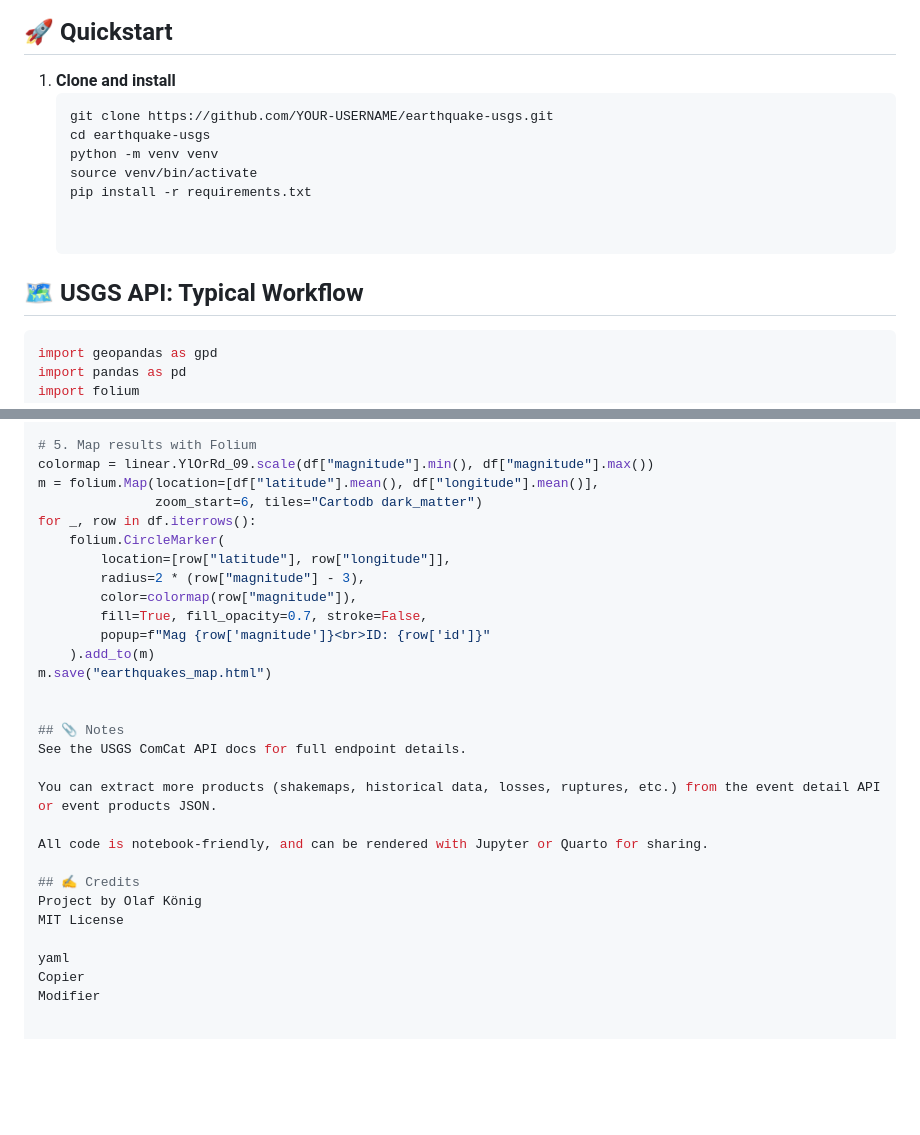
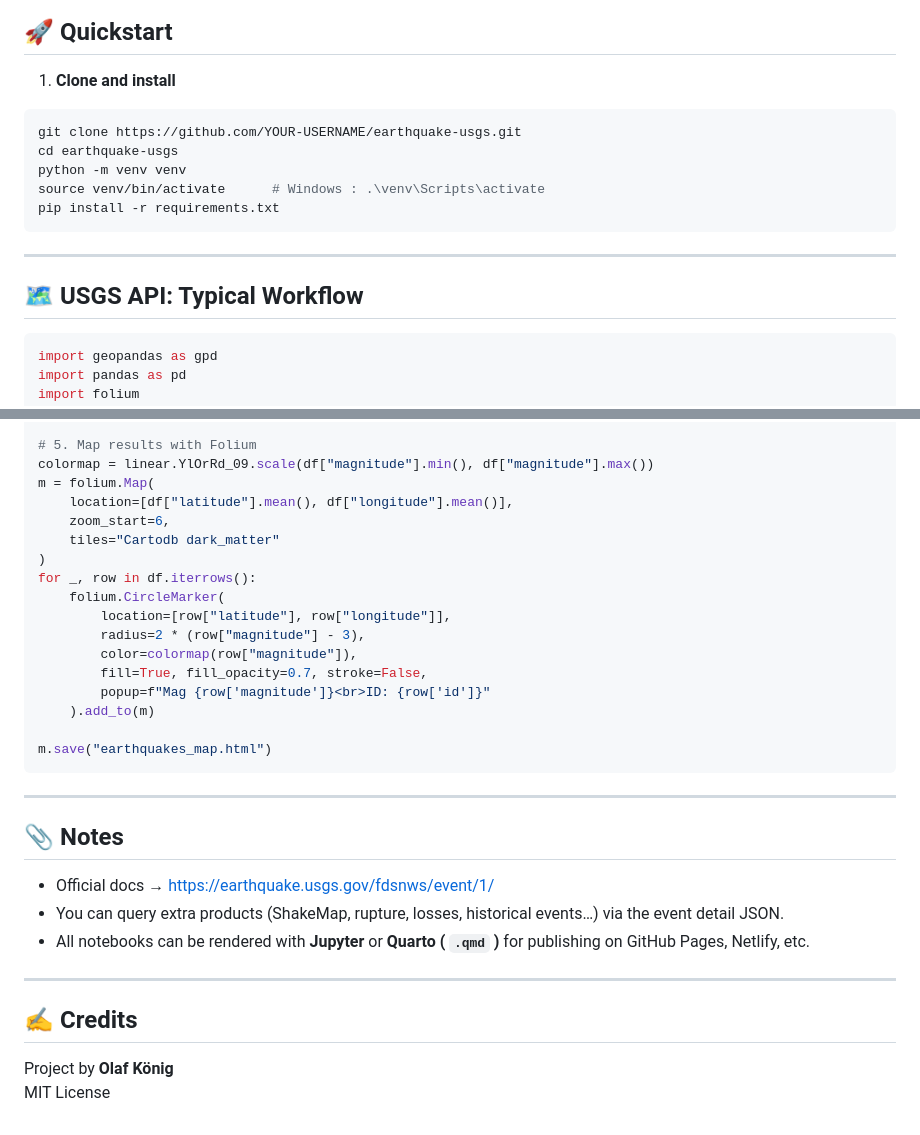
Before and after one commit to olafkoenig/2025_usgs_earthquake_mapping, a Markdown page: README.md, 2 parts joined by grey strips. Drawn GitHub-style; blank space fills up the shorter version.

````diff
--- a/README.md
+++ b/README.md
@@ -18,16 +18,20 @@ All in Python, notebook-friendly, and perfect for reproducible geodata work or d
 ## 🚀 Quickstart
 
 1. **Clone and install**
-   ```bash
-   git clone https://github.com/YOUR-USERNAME/earthquake-usgs.git
-   cd earthquake-usgs
-   python -m venv venv
-   source venv/bin/activate
-   pip install -r requirements.txt
 
+```bash
+git clone https://github.com/YOUR-USERNAME/earthquake-usgs.git
+cd earthquake-usgs
+python -m venv venv
+source venv/bin/activate      # Windows : .\venv\Scripts\activate
+pip install -r requirements.txt
+```
+
+---
 
 ## 🗺️ USGS API: Typical Workflow
-```bash
+
+```python
 import geopandas as gpd
 import pandas as pd
 import folium
@@ -68,8 +73,11 @@ df_after = pd.DataFrame([{c: getattr(e, c, None) for c in cols] for e in aftersh
 
 # 5. Map results with Folium
 colormap = linear.YlOrRd_09.scale(df["magnitude"].min(), df["magnitude"].max())
-m = folium.Map(location=[df["latitude"].mean(), df["longitude"].mean()],
-               zoom_start=6, tiles="Cartodb dark_matter")
+m = folium.Map(
+    location=[df["latitude"].mean(), df["longitude"].mean()],
+    zoom_start=6,
+    tiles="Cartodb dark_matter"
+)
 for _, row in df.iterrows():
     folium.CircleMarker(
         location=[row["latitude"], row["longitude"]],
@@ -78,20 +86,21 @@ for _, row in df.iterrows():
         fill=True, fill_opacity=0.7, stroke=False,
         popup=f"Mag {row['magnitude']}<br>ID: {row['id']}"
     ).add_to(m)
+
 m.save("earthquakes_map.html")
+```
 
+---
 
 ## 📎 Notes
-See the USGS ComCat API docs for full endpoint details.
 
-You can extract more products (shakemaps, historical data, losses, ruptures, etc.) from the event detail API or event products JSON.
+* Official docs → <https://earthquake.usgs.gov/fdsnws/event/1/>
+* You can query extra products (ShakeMap, rupture, losses, historical events…) via the event detail JSON.
+* All notebooks can be rendered with **Jupyter** or **Quarto ( `.qmd` )** for publishing on GitHub Pages, Netlify, etc.
 
-All code is notebook-friendly, and can be rendered with Jupyter or Quarto for sharing.
+---
 
 ## ✍️ Credits
-Project by Olaf König
+
+Project by **Olaf König**
 MIT License
-
-yaml
-Copier
-Modifier
````
Also changed, not shown: other parts of README.md (+1 -0 lines).
